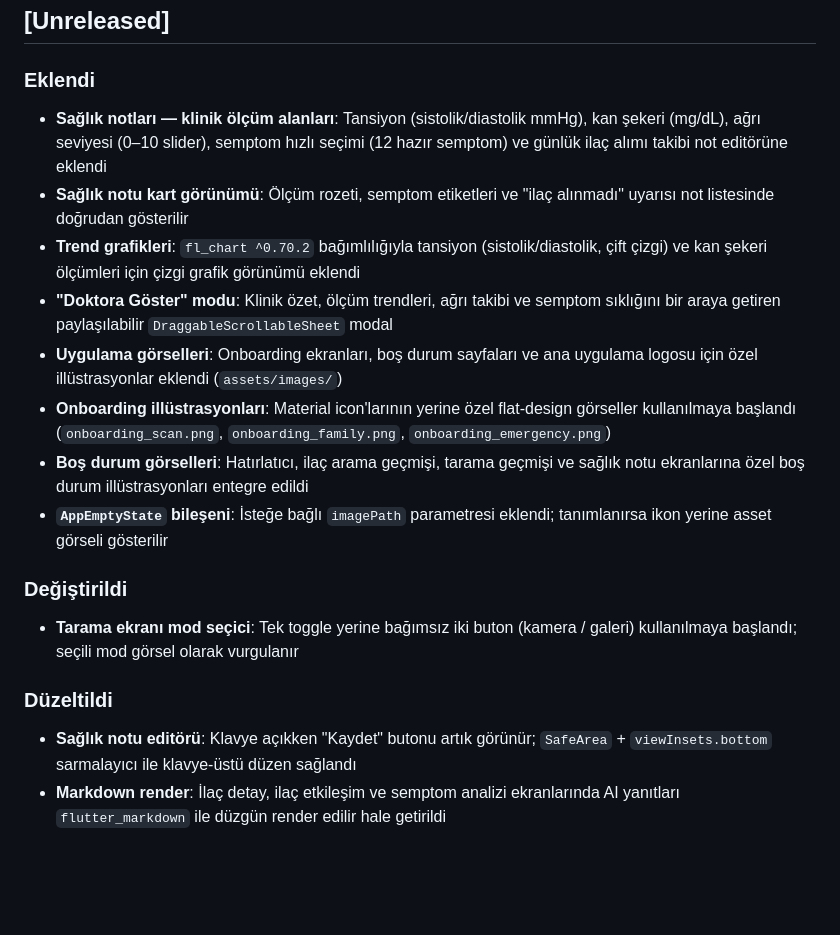
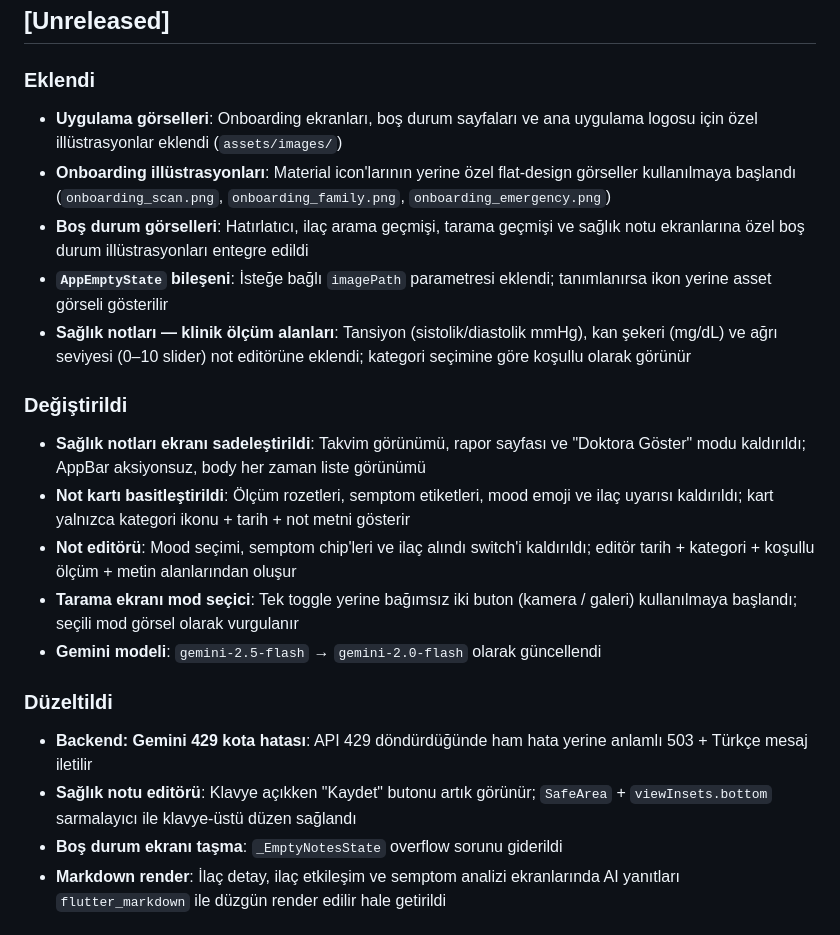
Before and after one commit to hasanyilmazgursoy/Eczanem, a Markdown page: CHANGELOG.md, the part around the change. Rendered like a GitHub page; blank space fills up the shorter version.

Commit message:
docs: CHANGELOG, README ve PLAN bugünkü refactor'a göre güncellendi
- CHANGELOG [Unreleased]: trend grafikleri, Doktora Göster, semptom/ilaç girişleri
  kaldırıldı; sağlık notu sadeleştirme ve Gemini 429 düzeltmesi eklendi
- README: Öne çıkanlar ve Çalışan modüller bölümlerinden kaldırılan özellikler çıkarıldı
- PLAN.md FAZ 7: takvim/doktor satırı kaldırıldı olarak işaretlendi

```diff
--- a/CHANGELOG.md
+++ b/CHANGELOG.md
@@ -7,16 +7,6 @@ Biçim olarak Keep a Changelog yaklaşımı ve SemVer mantığı referans alın
 ## [Unreleased]
 
 ### Eklendi
-- **Sağlık notları — klinik ölçüm alanları**: Tansiyon (sistolik/diastolik mmHg),
-  kan şekeri (mg/dL), ağrı seviyesi (0–10 slider), semptom hızlı seçimi (12 hazır
-  semptom) ve günlük ilaç alımı takibi not editörüne eklendi
-- **Sağlık notu kart görünümü**: Ölçüm rozeti, semptom etiketleri ve "ilaç
-  alınmadı" uyarısı not listesinde doğrudan gösterilir
-- **Trend grafikleri**: `fl_chart ^0.70.2` bağımlılığıyla tansiyon
-  (sistolik/diastolik, çift çizgi) ve kan şekeri ölçümleri için çizgi grafik
-  görünümü eklendi
-- **"Doktora Göster" modu**: Klinik özet, ölçüm trendleri, ağrı takibi ve semptom
-  sıklığını bir araya getiren paylaşılabilir `DraggableScrollableSheet` modal
 - **Uygulama görselleri**: Onboarding ekranları, boş durum sayfaları ve ana
   uygulama logosu için özel illüstrasyonlar eklendi (`assets/images/`)
 - **Onboarding illüstrasyonları**: Material icon'larının yerine özel flat-design
@@ -26,14 +16,29 @@ Biçim olarak Keep a Changelog yaklaşımı ve SemVer mantığı referans alın
   sağlık notu ekranlarına özel boş durum illüstrasyonları entegre edildi
 - **`AppEmptyState` bileşeni**: İsteğe bağlı `imagePath` parametresi eklendi;
   tanımlanırsa ikon yerine asset görseli gösterilir
+- **Sağlık notları — klinik ölçüm alanları**: Tansiyon (sistolik/diastolik mmHg),
+  kan şekeri (mg/dL) ve ağrı seviyesi (0–10 slider) not editörüne eklendi;
+  kategori seçimine göre koşullu olarak görünür
 
 ### Değiştirildi
+- **Sağlık notları ekranı sadeleştirildi**: Takvim görünümü, rapor sayfası ve
+  "Doktora Göster" modu kaldırıldı; AppBar aksiyonsuz, body her zaman liste
+  görünümü
+- **Not kartı basitleştirildi**: Ölçüm rozetleri, semptom etiketleri, mood emoji
+  ve ilaç uyarısı kaldırıldı; kart yalnızca kategori ikonu + tarih + not metni
+  gösterir
+- **Not editörü**: Mood seçimi, semptom chip'leri ve ilaç alındı switch'i
+  kaldırıldı; editör tarih + kategori + koşullu ölçüm + metin alanlarından oluşur
 - **Tarama ekranı mod seçici**: Tek toggle yerine bağımsız iki buton (kamera /
   galeri) kullanılmaya başlandı; seçili mod görsel olarak vurgulanır
+- **Gemini modeli**: `gemini-2.5-flash` → `gemini-2.0-flash` olarak güncellendi
 
 ### Düzeltildi
+- **Backend: Gemini 429 kota hatası**: API 429 döndürdüğünde ham hata yerine
+  anlamlı 503 + Türkçe mesaj iletilir
 - **Sağlık notu editörü**: Klavye açıkken "Kaydet" butonu artık görünür;
   `SafeArea` + `viewInsets.bottom` sarmalayıcı ile klavye-üstü düzen sağlandı
+- **Boş durum ekranı taşma**: `_EmptyNotesState` overflow sorunu giderildi
 - **Markdown render**: İlaç detay, ilaç etkileşim ve semptom analizi ekranlarında
   AI yanıtları `flutter_markdown` ile düzgün render edilir hale getirildi
 
```
Also changed, not shown: PLAN.md (+1 -1 lines), README.md (+2 -3 lines).
